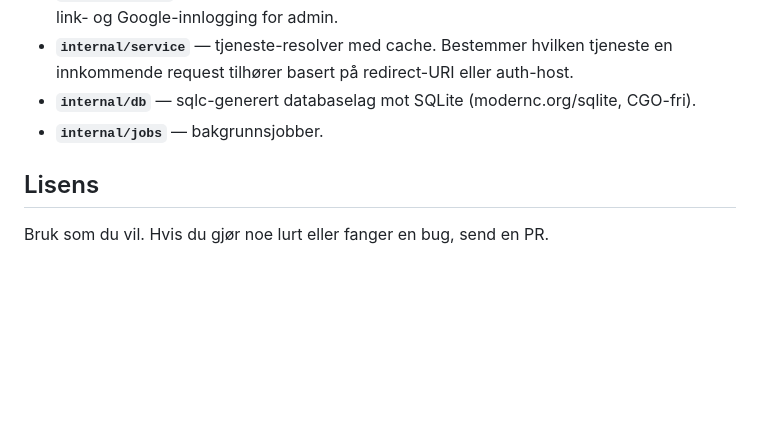
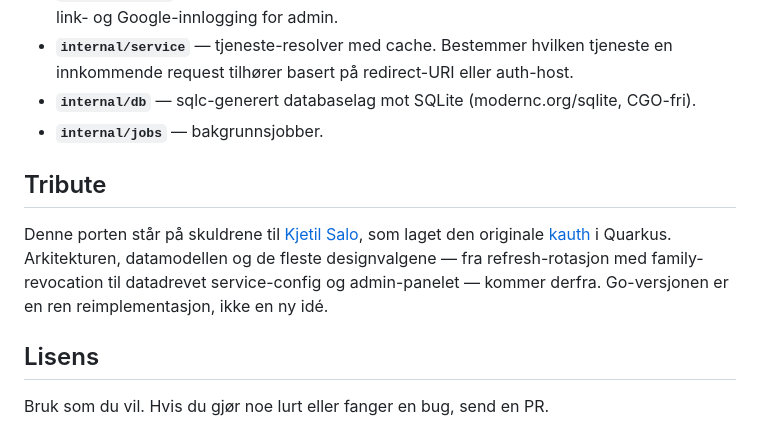
Before and after one commit to zral/kauth-go, a Markdown page: README.md, the part around the change. Drawn GitHub-style; blank space fills up the shorter version.

Commit message:
docs(readme): tribute til Kjetil Salo for original Quarkus-kauth

```diff
--- a/README.md
+++ b/README.md
@@ -190,6 +190,10 @@ make deploy   # cross-compiler til arm64, scp + systemctl restart
 - **`internal/db`** — sqlc-generert databaselag mot SQLite (modernc.org/sqlite, CGO-fri).
 - **`internal/jobs`** — bakgrunnsjobber.
 
+## Tribute
+
+Denne porten står på skuldrene til [Kjetil Salo](https://github.com/kjetil-salo), som laget den originale [kauth](https://github.com/kjetil-salo) i Quarkus. Arkitekturen, datamodellen og de fleste designvalgene — fra refresh-rotasjon med family-revocation til datadrevet service-config og admin-panelet — kommer derfra. Go-versjonen er en ren reimplementasjon, ikke en ny idé.
+
 ## Lisens
 
 Bruk som du vil. Hvis du gjør noe lurt eller fanger en bug, send en PR.
```
